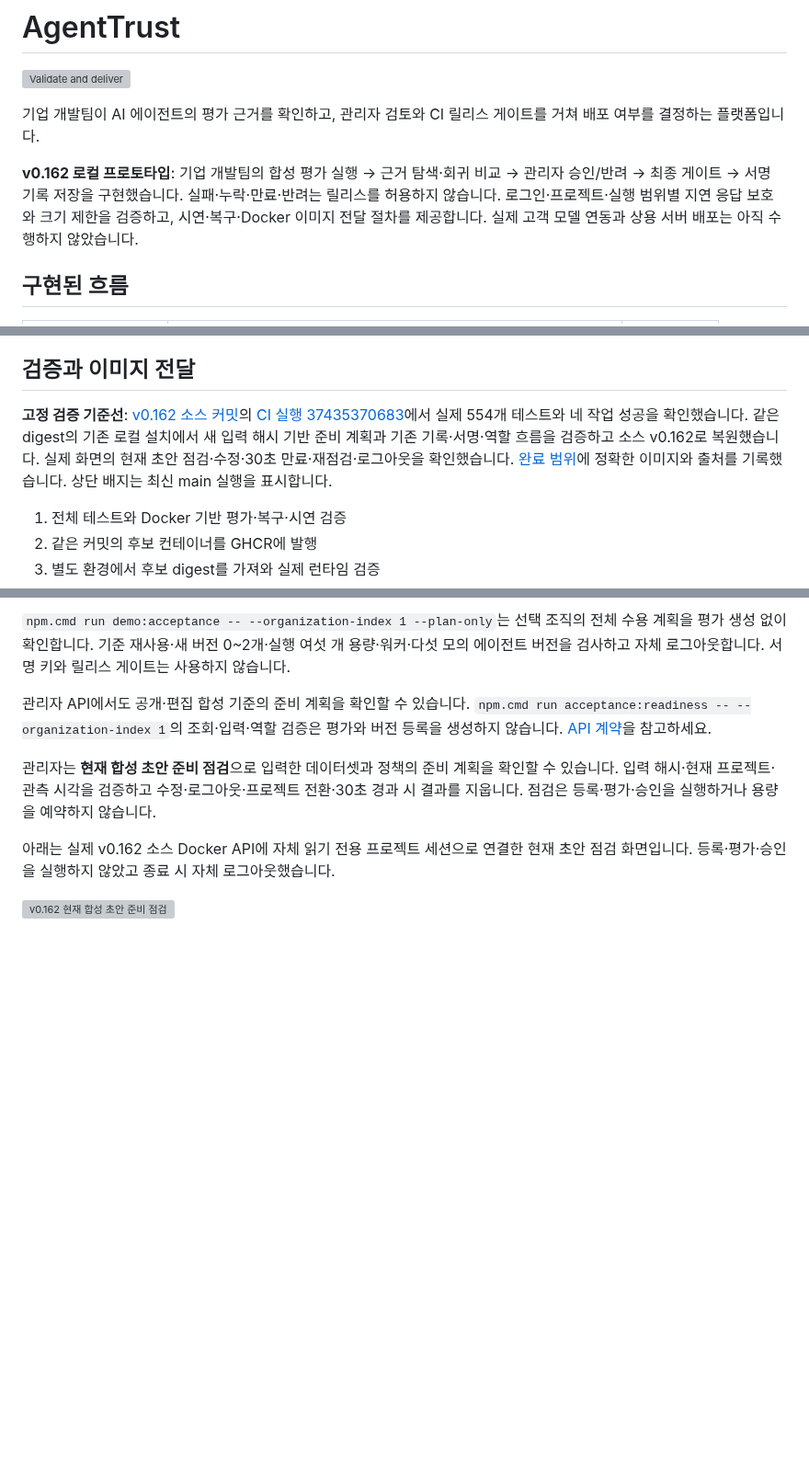
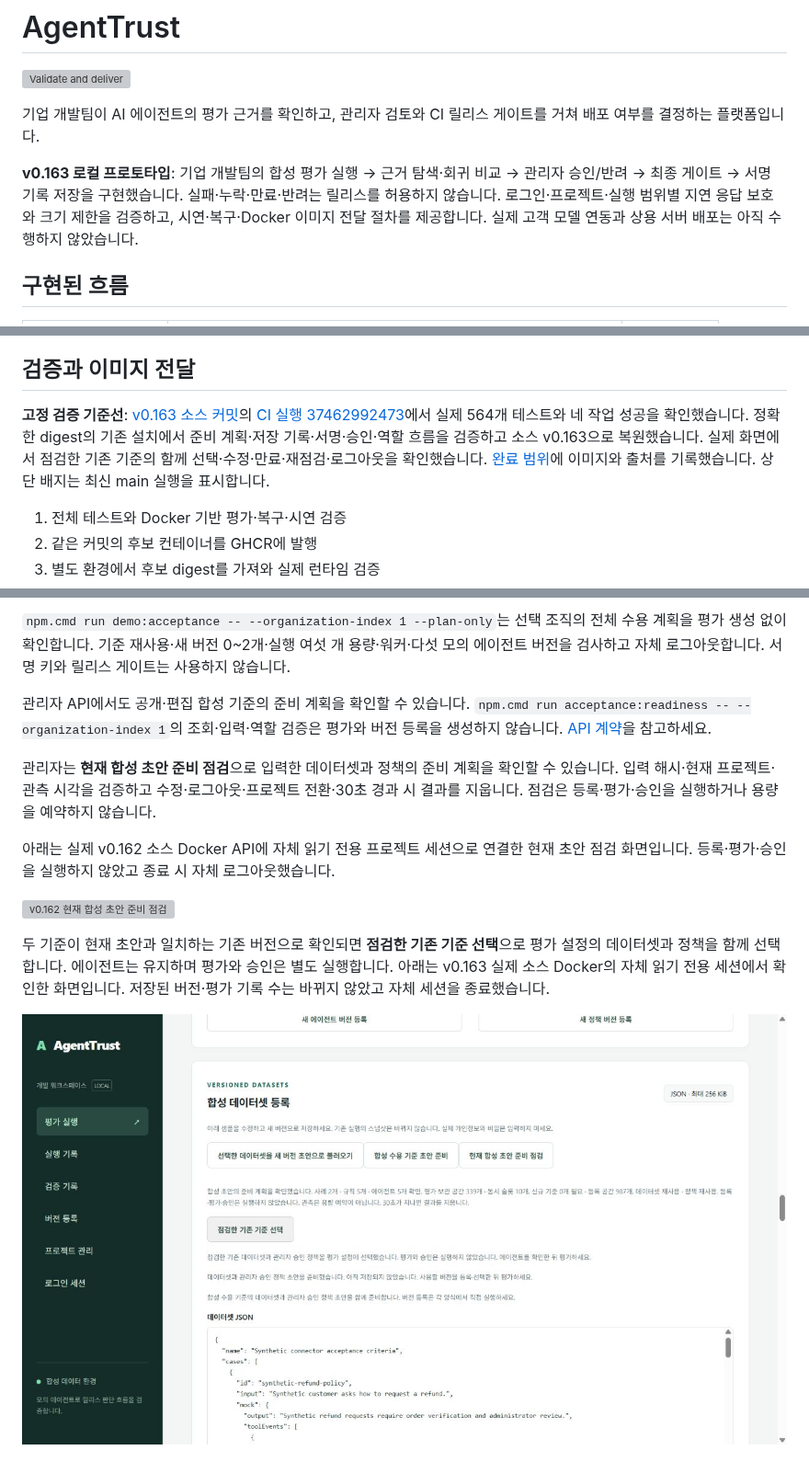
Before and after one commit to automaster5013/AgentTrust, a Markdown page: README.md, 3 parts joined by grey strips. Shown at 92% size. GitHub-like rendering; pictures changed too: docs/evidence/acceptance-selection-v163.jpg (added); blank space fills up the shorter version; grey boxes are pictures that could not be loaded.

Commit message:
docs: publish verified atomic criteria selection evidence

```diff
--- a/README.md
+++ b/README.md
@@ -4,7 +4,7 @@
 
 기업 개발팀이 AI 에이전트의 평가 근거를 확인하고, 관리자 검토와 CI 릴리스 게이트를 거쳐 배포 여부를 결정하는 플랫폼입니다.
 
-**v0.162 로컬 프로토타입**: 기업 개발팀의 합성 평가 실행 → 근거 탐색·회귀 비교 → 관리자 승인/반려 → 최종 게이트 → 서명 기록 저장을 구현했습니다. 실패·누락·만료·반려는 릴리스를 허용하지 않습니다. 로그인·프로젝트·실행 범위별 지연 응답 보호와 크기 제한을 검증하고, 시연·복구·Docker 이미지 전달 절차를 제공합니다. 실제 고객 모델 연동과 상용 서버 배포는 아직 수행하지 않았습니다.
+**v0.163 로컬 프로토타입**: 기업 개발팀의 합성 평가 실행 → 근거 탐색·회귀 비교 → 관리자 승인/반려 → 최종 게이트 → 서명 기록 저장을 구현했습니다. 실패·누락·만료·반려는 릴리스를 허용하지 않습니다. 로그인·프로젝트·실행 범위별 지연 응답 보호와 크기 제한을 검증하고, 시연·복구·Docker 이미지 전달 절차를 제공합니다. 실제 고객 모델 연동과 상용 서버 배포는 아직 수행하지 않았습니다.
 
 ## 구현된 흐름
 
@@ -78,7 +78,7 @@ Compose 프로젝트는 `agenttrust`이며 API 4310, DB 55432 포트를 루프
 
 ## 검증과 이미지 전달
 
-**고정 검증 기준선**: [v0.162 소스 커밋](https://github.com/automaster5013/AgentTrust/commit/9cab446ba322c0be07caac038cd95e410033f8aa)의 [CI 실행 37435370683](https://github.com/automaster5013/AgentTrust/actions/runs/37435370683)에서 실제 554개 테스트와 네 작업 성공을 확인했습니다. 같은 digest의 기존 로컬 설치에서 새 입력 해시 기반 준비 계획과 기존 기록·서명·역할 흐름을 검증하고 소스 v0.162로 복원했습니다. 실제 화면의 현재 초안 점검·수정·30초 만료·재점검·로그아웃을 확인했습니다. [완료 범위](docs/portfolio-status.md#현재-v0162-검증-기준선)에 정확한 이미지와 출처를 기록했습니다. 상단 배지는 최신 main 실행을 표시합니다.
+**고정 검증 기준선**: [v0.163 소스 커밋](https://github.com/automaster5013/AgentTrust/commit/f4704bc152eb90bf70f12822019937a916e8a90e)의 [CI 실행 37462992473](https://github.com/automaster5013/AgentTrust/actions/runs/37462992473)에서 실제 564개 테스트와 네 작업 성공을 확인했습니다. 정확한 digest의 기존 설치에서 준비 계획·저장 기록·서명·승인·역할 흐름을 검증하고 소스 v0.163으로 복원했습니다. 실제 화면에서 점검한 기존 기준의 함께 선택·수정·만료·재점검·로그아웃을 확인했습니다. [완료 범위](docs/portfolio-status.md#현재-v0163-검증-기준선)에 이미지와 출처를 기록했습니다. 상단 배지는 최신 main 실행을 표시합니다.
 
 1. 전체 테스트와 Docker 기반 평가·복구·시연 검증
 2. 같은 커밋의 후보 컨테이너를 GHCR에 발행
@@ -121,3 +121,7 @@ npm.cmd test
 아래는 실제 v0.162 소스 Docker API에 자체 읽기 전용 프로젝트 세션으로 연결한 현재 초안 점검 화면입니다. 등록·평가·승인을 실행하지 않았고 종료 시 자체 로그아웃했습니다.
 
 ![v0.162 현재 합성 초안 준비 점검](docs/evidence/acceptance-readiness-v162.jpg)
+
+두 기준이 현재 초안과 일치하는 기존 버전으로 확인되면 **점검한 기존 기준 선택**으로 평가 설정의 데이터셋과 정책을 함께 선택합니다. 에이전트는 유지하며 평가와 승인은 별도 실행합니다. 아래는 v0.163 실제 소스 Docker의 자체 읽기 전용 세션에서 확인한 화면입니다. 저장된 버전·평가 기록 수는 바뀌지 않았고 자체 세션을 종료했습니다.
+
+![v0.163 점검한 기존 기준 선택](docs/evidence/acceptance-selection-v163.jpg)
```
Also changed, not shown: docs/portfolio-engineering.md (+7 -3 lines), docs/portfolio-status.md (+18 -2 lines).
